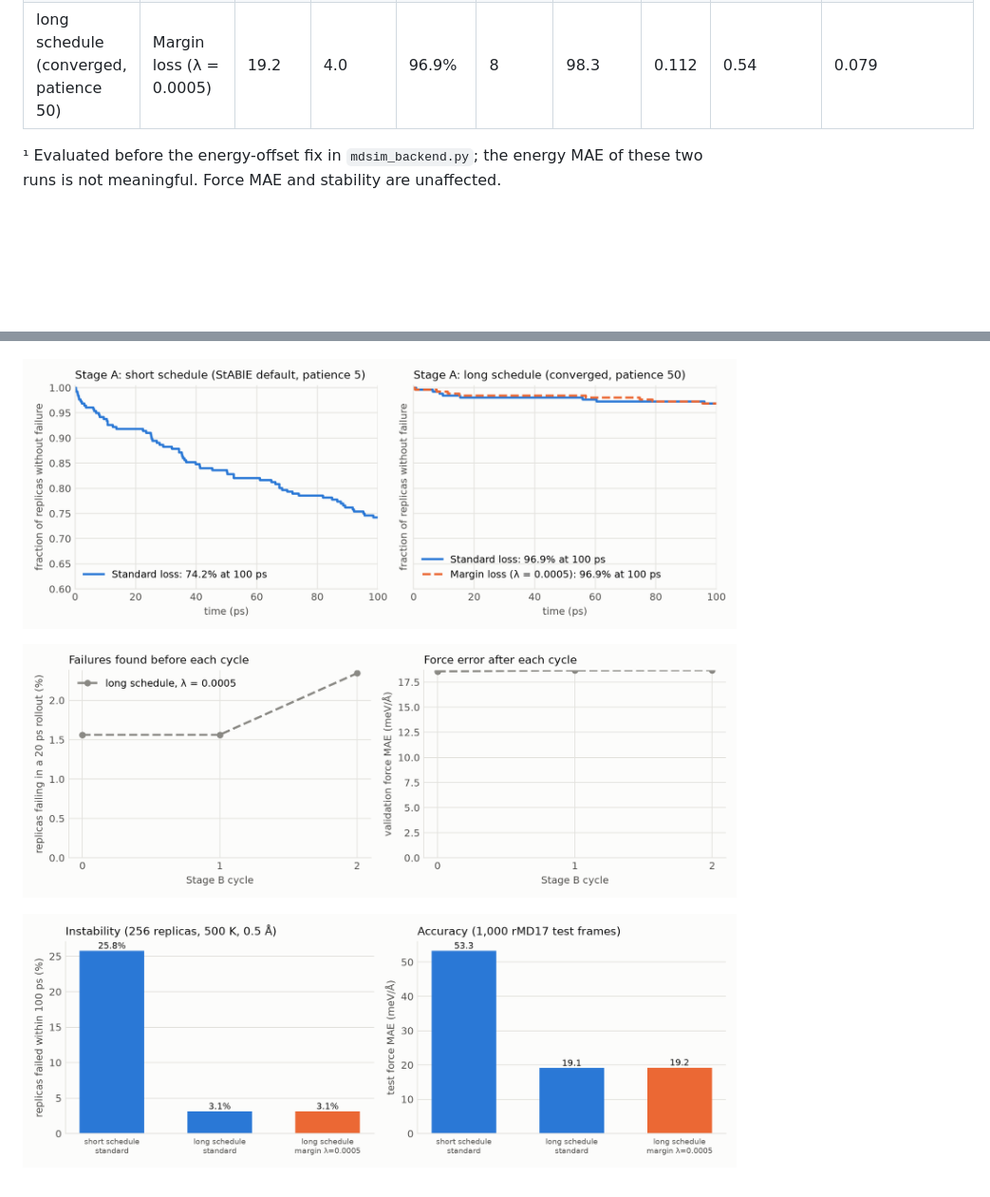
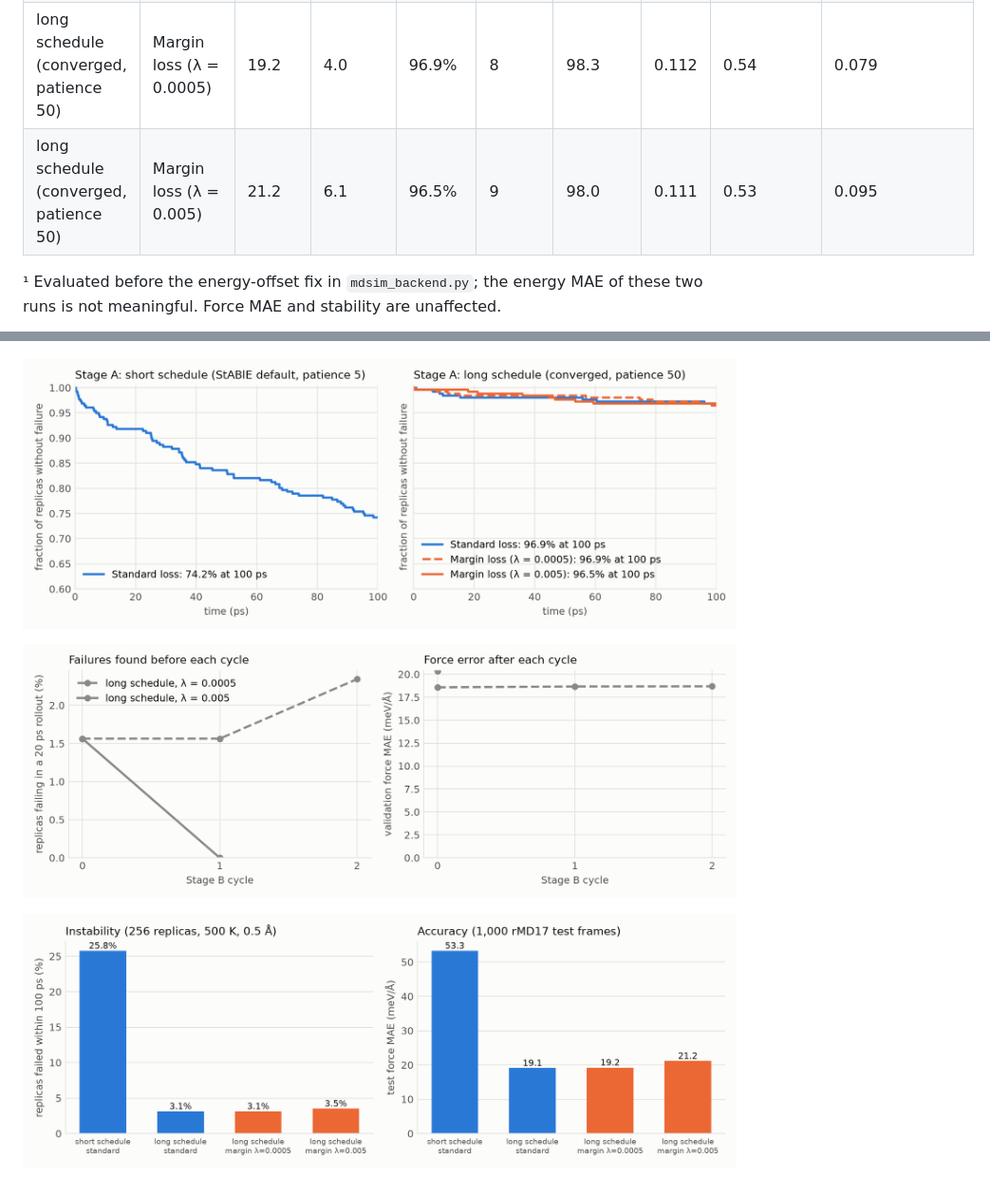
Before and after one commit to rranj12/MLIP_Stability_Training, a Markdown page: docs/milestone/results.md, 2 parts joined by grey strips. Shown at 95% size. Drawn GitHub-style; pictures changed too: docs/milestone/figures/fig2_survival.png, docs/milestone/figures/fig3_stage_b_cycles.png, docs/milestone/figures/fig4_standard_vs_margin.png; blank space fills up the shorter version.

Commit message:
Milestone: add margin loss (lambda 0.005) on the long-schedule model
Co-Authored-By: Claude Fable 5.2 <noreply@anthropic.com>

```diff
--- a/docs/milestone/results.md
+++ b/docs/milestone/results.md
@@ -7,6 +7,7 @@ Generated by `python scripts/analysis/milestone.py plot` from `docs/milestone/da
 | short schedule (StABlE default, patience 5) | Standard loss | 53.3 | n/a¹ | 74.2% | 66 | 84.4 | 0.104 | 0.54 | 0.046 |
 | long schedule (converged, patience 50) | Standard loss | 19.1 | n/a¹ | 96.9% | 8 | 97.9 | 0.112 | 0.56 | 0.082 |
 | long schedule (converged, patience 50) | Margin loss (λ = 0.0005) | 19.2 | 4.0 | 96.9% | 8 | 98.3 | 0.112 | 0.54 | 0.079 |
+| long schedule (converged, patience 50) | Margin loss (λ = 0.005) | 21.2 | 6.1 | 96.5% | 9 | 98.0 | 0.111 | 0.53 | 0.095 |
 
 ¹ Evaluated before the energy-offset fix in `mdsim_backend.py`; the energy MAE of these two runs is not meaningful. Force MAE and stability are unaffected.
 
```
Also changed, not shown: 3 other files.
